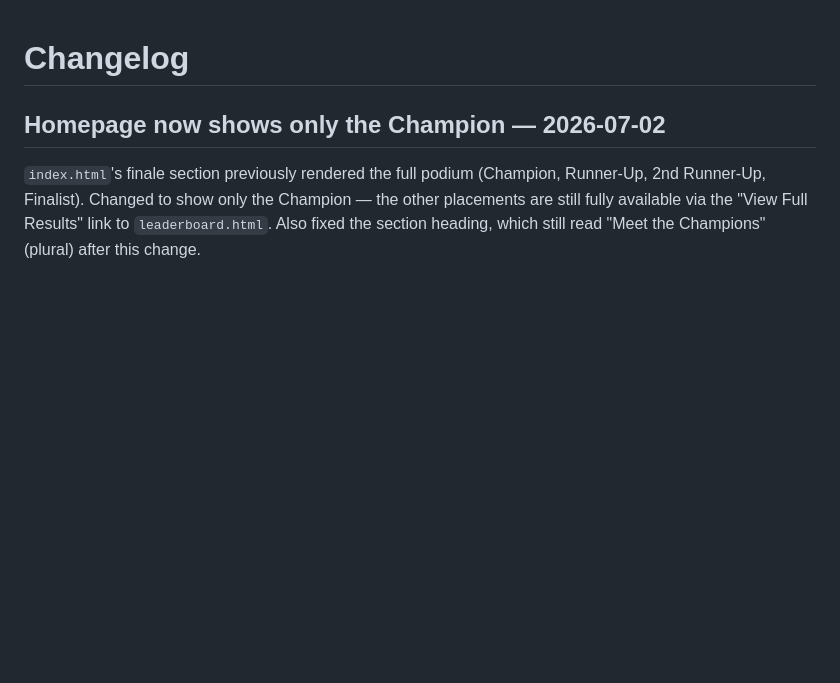
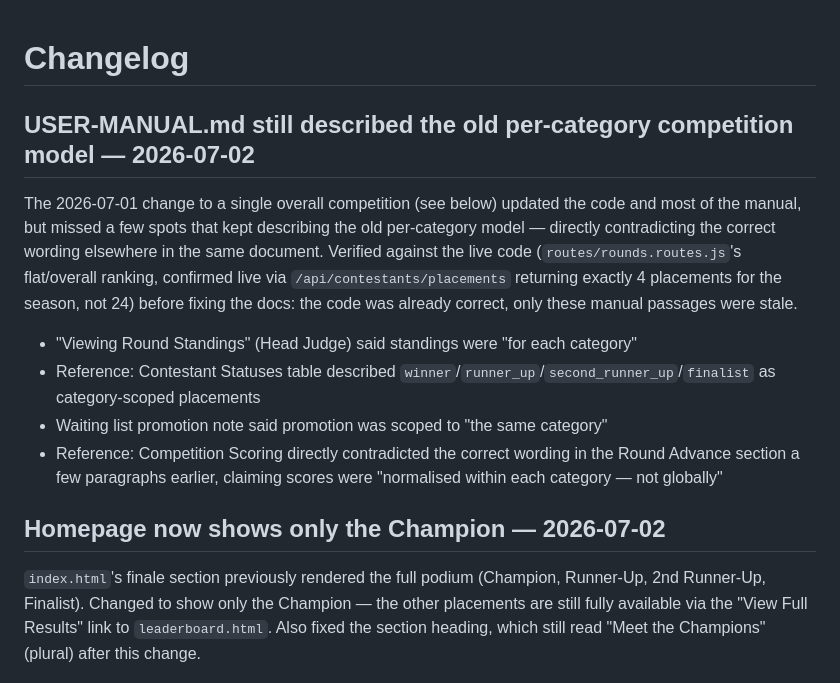
Before and after one commit to Sickboi-deon/liberia-talent-quest, a Markdown page: CHANGELOG.md, the part around the change. Rendered like a GitHub page; blank space fills up the shorter version.

```diff
--- a/CHANGELOG.md
+++ b/CHANGELOG.md
@@ -1,4 +1,21 @@
 # Changelog
+
+## USER-MANUAL.md still described the old per-category competition model — 2026-07-02
+
+The 2026-07-01 change to a single overall competition (see below) updated the code and most of
+the manual, but missed a few spots that kept describing the old per-category model — directly
+contradicting the correct wording elsewhere in the same document. Verified against the live code
+(`routes/rounds.routes.js`'s flat/overall ranking, confirmed live via `/api/contestants/placements`
+returning exactly 4 placements for the season, not 24) before fixing the docs: the code was
+already correct, only these manual passages were stale.
+
+- "Viewing Round Standings" (Head Judge) said standings were "for each category"
+- Reference: Contestant Statuses table described `winner`/`runner_up`/`second_runner_up`/`finalist`
+  as category-scoped placements
+- Waiting list promotion note said promotion was scoped to "the same category"
+- Reference: Competition Scoring directly contradicted the correct wording in the Round Advance
+  section a few paragraphs earlier, claiming scores were "normalised within each category — not
+  globally"
 
 ## Homepage now shows only the Champion — 2026-07-02
 
```
Also changed, not shown: USER-MANUAL.md (+7 -7 lines).
